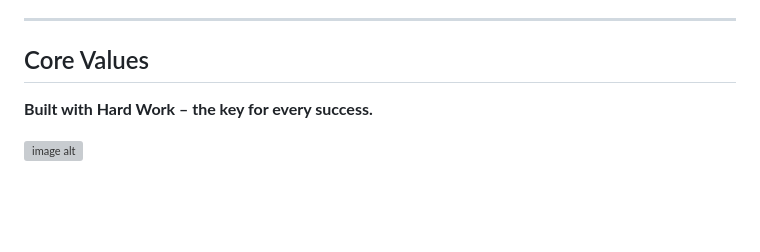
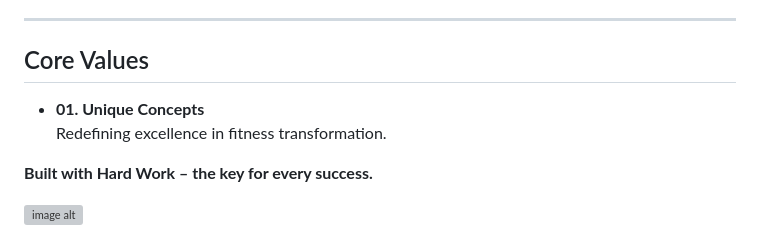
Before and after one commit to Amrenderkumar/gym-website, a Markdown page: README.md, the part around the change. Drawn GitHub-style; blank space fills up the shorter version; grey boxes are pictures that could not be loaded.

```diff
--- a/README.md
+++ b/README.md
@@ -104,6 +104,10 @@ This project is licensed under the **MIT License**.
 
 ---
 ## Core Values
+
+- **01. Unique Concepts**
+  Redefining excellence in fitness transformation.
+
 **Built with Hard Work – the key for every success.**
 
 ![image alt](https://github.com/Amrenderkumar/gym-website/blob/a66b4dd6e72052ab0751d33488529e335f4050bd/screenshort1.png)
```
